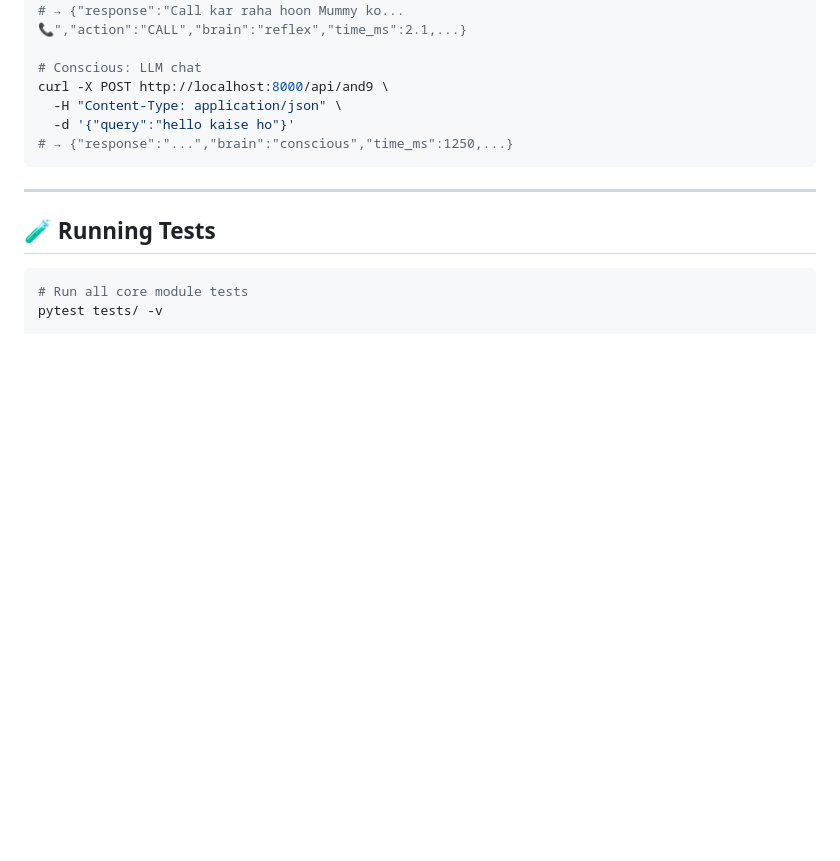
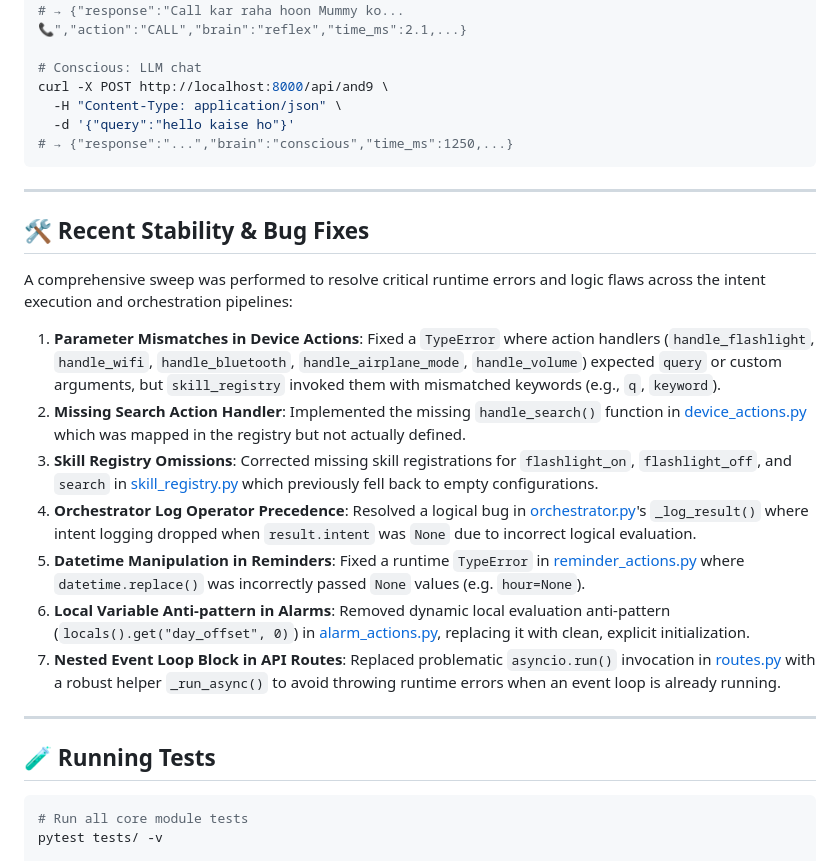
Before and after one commit to Minaty001/and9, a Markdown page: README.md, the part around the change. GitHub-like rendering; blank space fills up the shorter version.

Commit message:
docs: update README with recent stability and bug fixes

````diff
--- a/README.md
+++ b/README.md
@@ -293,6 +293,20 @@ curl -X POST http://localhost:8000/api/and9 \
 
 ---
 
+## 🛠️ Recent Stability & Bug Fixes
+
+A comprehensive sweep was performed to resolve critical runtime errors and logic flaws across the intent execution and orchestration pipelines:
+
+1. **Parameter Mismatches in Device Actions**: Fixed a `TypeError` where action handlers (`handle_flashlight`, `handle_wifi`, `handle_bluetooth`, `handle_airplane_mode`, `handle_volume`) expected `query` or custom arguments, but `skill_registry` invoked them with mismatched keywords (e.g., `q`, `keyword`).
+2. **Missing Search Action Handler**: Implemented the missing `handle_search()` function in [device_actions.py](file:///root/and9/app/and9/actions/device_actions.py) which was mapped in the registry but not actually defined.
+3. **Skill Registry Omissions**: Corrected missing skill registrations for `flashlight_on`, `flashlight_off`, and `search` in [skill_registry.py](file:///root/and9/app/and9/android/skill_registry.py) which previously fell back to empty configurations.
+4. **Orchestrator Log Operator Precedence**: Resolved a logical bug in [orchestrator.py](file:///root/and9/app/and9/brain/orchestrator.py)'s `_log_result()` where intent logging dropped when `result.intent` was `None` due to incorrect logical evaluation.
+5. **Datetime Manipulation in Reminders**: Fixed a runtime `TypeError` in [reminder_actions.py](file:///root/and9/app/and9/actions/reminder_actions.py) where `datetime.replace()` was incorrectly passed `None` values (e.g. `hour=None`).
+6. **Local Variable Anti-pattern in Alarms**: Removed dynamic local evaluation anti-pattern (`locals().get("day_offset", 0)`) in [alarm_actions.py](file:///root/and9/app/and9/actions/alarm_actions.py), replacing it with clean, explicit initialization.
+7. **Nested Event Loop Block in API Routes**: Replaced problematic `asyncio.run()` invocation in [routes.py](file:///root/and9/app/api/routes.py) with a robust helper `_run_async()` to avoid throwing runtime errors when an event loop is already running.
+
+---
+
 ## 🧪 Running Tests
 
 ```bash
````
